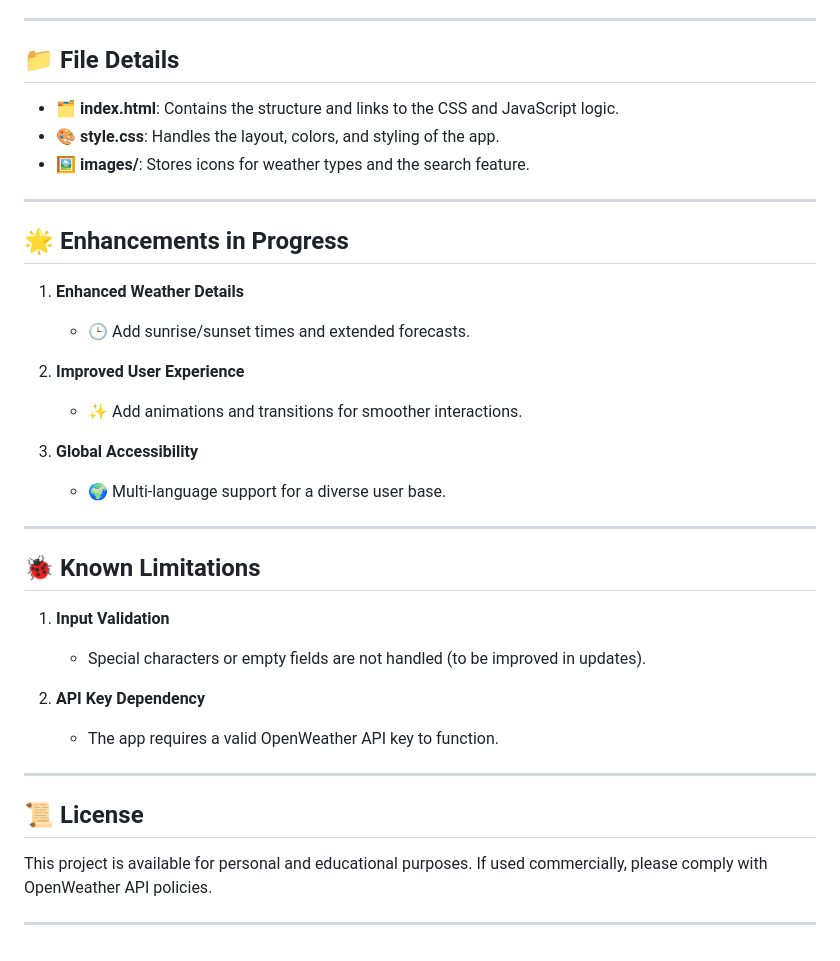
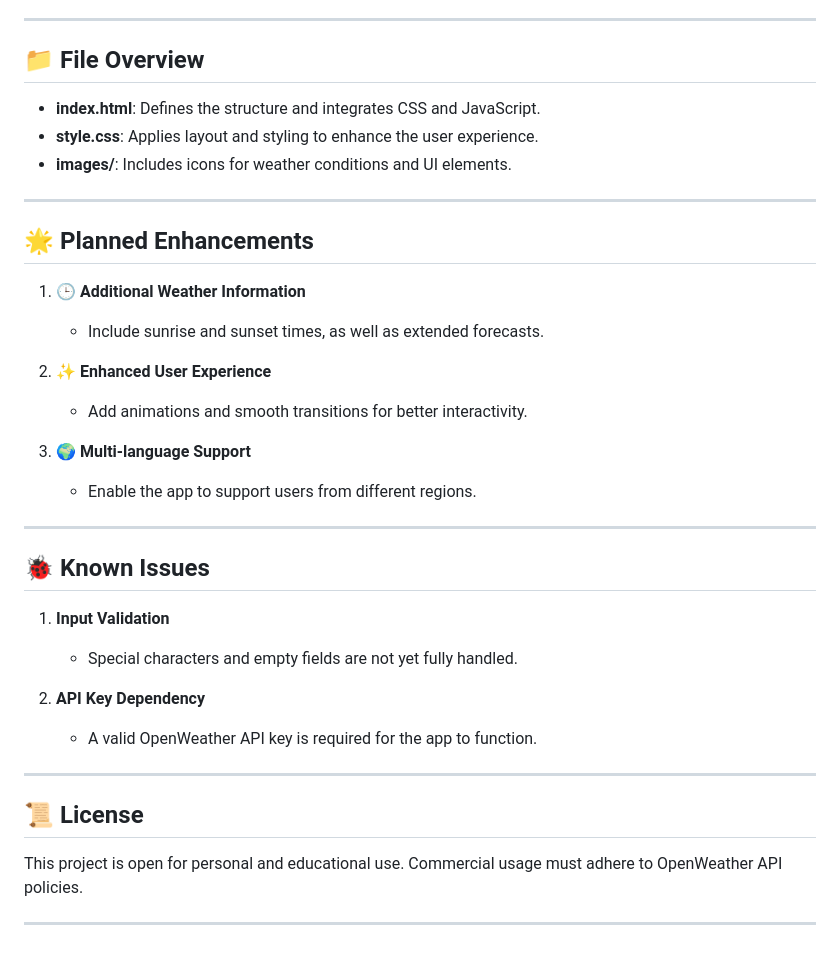
Before and after one commit to NeluniM/Weather-App, a Markdown page: README.md, the part around the change printed below. Rendered like a GitHub page.

```diff
--- a/README.md
+++ b/README.md
@@ -79,39 +81,39 @@ A simple and user-friendly weather application that allows users to fetch real-t
 
 ---
 
-## 📁 File Details
+## 📁 **File Overview**
 
-- 🗂️ **index.html**: Contains the structure and links to the CSS and JavaScript logic.
-- 🎨 **style.css**: Handles the layout, colors, and styling of the app.
-- 🖼️ **images/**: Stores icons for weather types and the search feature.
+- **index.html**: Defines the structure and integrates CSS and JavaScript.
+- **style.css**: Applies layout and styling to enhance the user experience.
+- **images/**: Includes icons for weather conditions and UI elements.
 
 ---
 
-## 🌟 Enhancements in Progress
+## 🌟 **Planned Enhancements**
 
-1. **Enhanced Weather Details**
-   - 🕒 Add sunrise/sunset times and extended forecasts.
+1. 🕒 **Additional Weather Information**
+   - Include sunrise and sunset times, as well as extended forecasts.
 
-2. **Improved User Experience**
-   - ✨ Add animations and transitions for smoother interactions.
+2. ✨ **Enhanced User Experience**
+   - Add animations and smooth transitions for better interactivity.
 
-3. **Global Accessibility**
-   - 🌍 Multi-language support for a diverse user base.
+3. 🌍 **Multi-language Support**
+   - Enable the app to support users from different regions.
 
 ---
 
-## 🐞 Known Limitations
+## 🐞 **Known Issues**
 
 1. **Input Validation**
-   - Special characters or empty fields are not handled (to be improved in updates).
+   - Special characters and empty fields are not yet fully handled.
 
 2. **API Key Dependency**
-   - The app requires a valid OpenWeather API key to function.
+   - A valid OpenWeather API key is required for the app to function.
 
 ---
 
-## 📜 License
+## 📜 **License**
 
-This project is available for personal and educational purposes. If used commercially, please comply with OpenWeather API policies.
+This project is open for personal and educational use. Commercial usage must adhere to OpenWeather API policies.
 
 ---
```
Also changed, not shown: other parts of README.md (+34 -32 lines).
